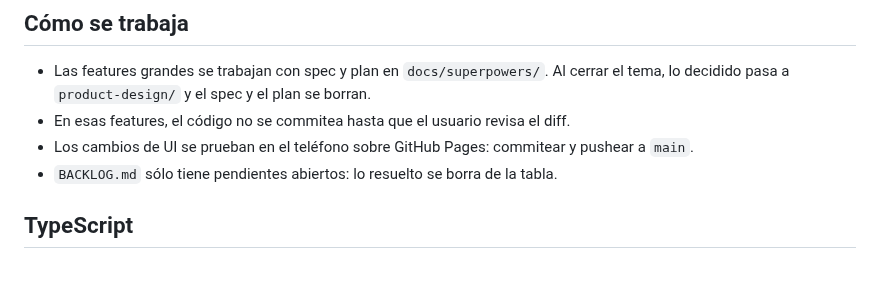
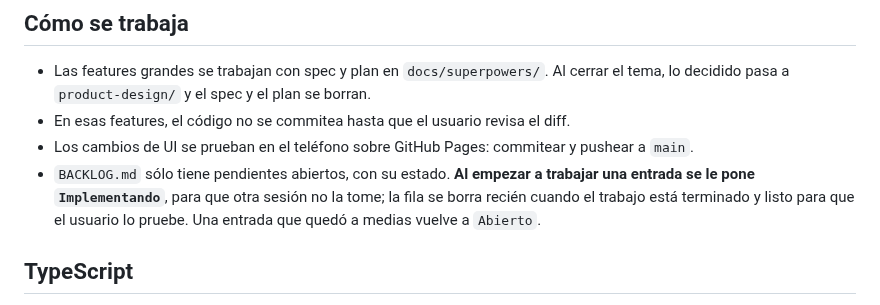
Before and after one commit to alelarre/recetario, a Markdown page: CLAUDE.md, the part around the change. GitHub-like rendering; blank space fills up the shorter version.

```diff
--- a/CLAUDE.md
+++ b/CLAUDE.md
@@ -105,7 +105,10 @@ Nada del código depende de `product-design/`. **Todo el producto vive en `src/`
 - En esas features, el código no se commitea hasta que el usuario revisa el diff.
 - Los cambios de UI se prueban en el teléfono sobre GitHub Pages: commitear y
   pushear a `main`.
-- `BACKLOG.md` sólo tiene pendientes abiertos: lo resuelto se borra de la tabla.
+- `BACKLOG.md` sólo tiene pendientes abiertos, con su estado. **Al empezar a
+  trabajar una entrada se le pone `Implementando`**, para que otra sesión no la
+  tome; la fila se borra recién cuando el trabajo está terminado y listo para
+  que el usuario lo pruebe. Una entrada que quedó a medias vuelve a `Abierto`.
 
 ## TypeScript
 
```
Also changed, not shown: BACKLOG.md (+10 -1 lines).
